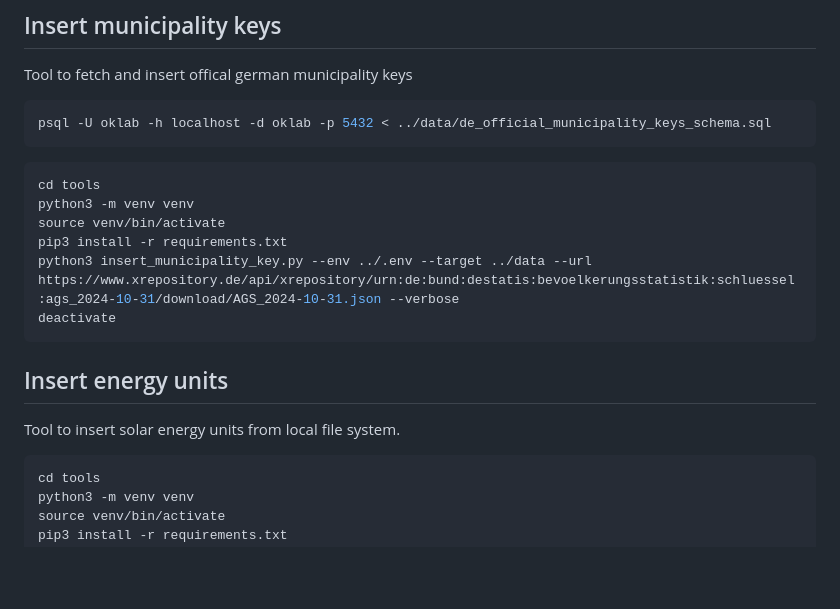
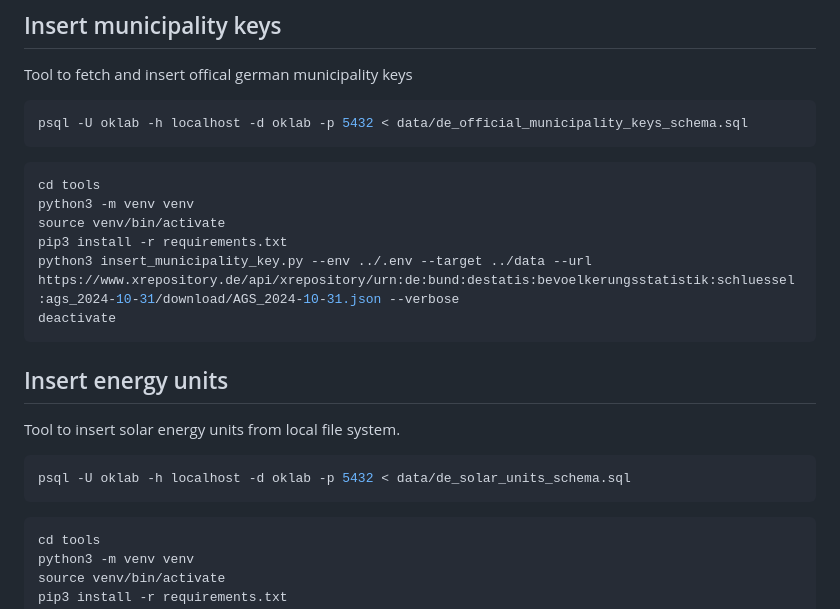
Before and after one commit to oklabflensburg/open-data-api, a Markdown page: README.md, the part around the change. Rendered like a GitHub page; blank space fills up the shorter version.

Commit message:
udated readme with additional setup steps

````diff
--- a/README.md
+++ b/README.md
@@ -507,7 +507,7 @@ sudo systemctl enable nginx.service
 Tool to fetch and insert offical german municipality keys
 
 ```sh
-psql -U oklab -h localhost -d oklab -p 5432 < ../data/de_official_municipality_keys_schema.sql
+psql -U oklab -h localhost -d oklab -p 5432 < data/de_official_municipality_keys_schema.sql
 ```
 
 ```sh
@@ -523,6 +523,10 @@ deactivate
 ## Insert energy units
 
 Tool to insert solar energy units from local file system.
+
+```sh
+psql -U oklab -h localhost -d oklab -p 5432 < data/de_solar_units_schema.sql
+```
 
 ```sh
 cd tools
````
